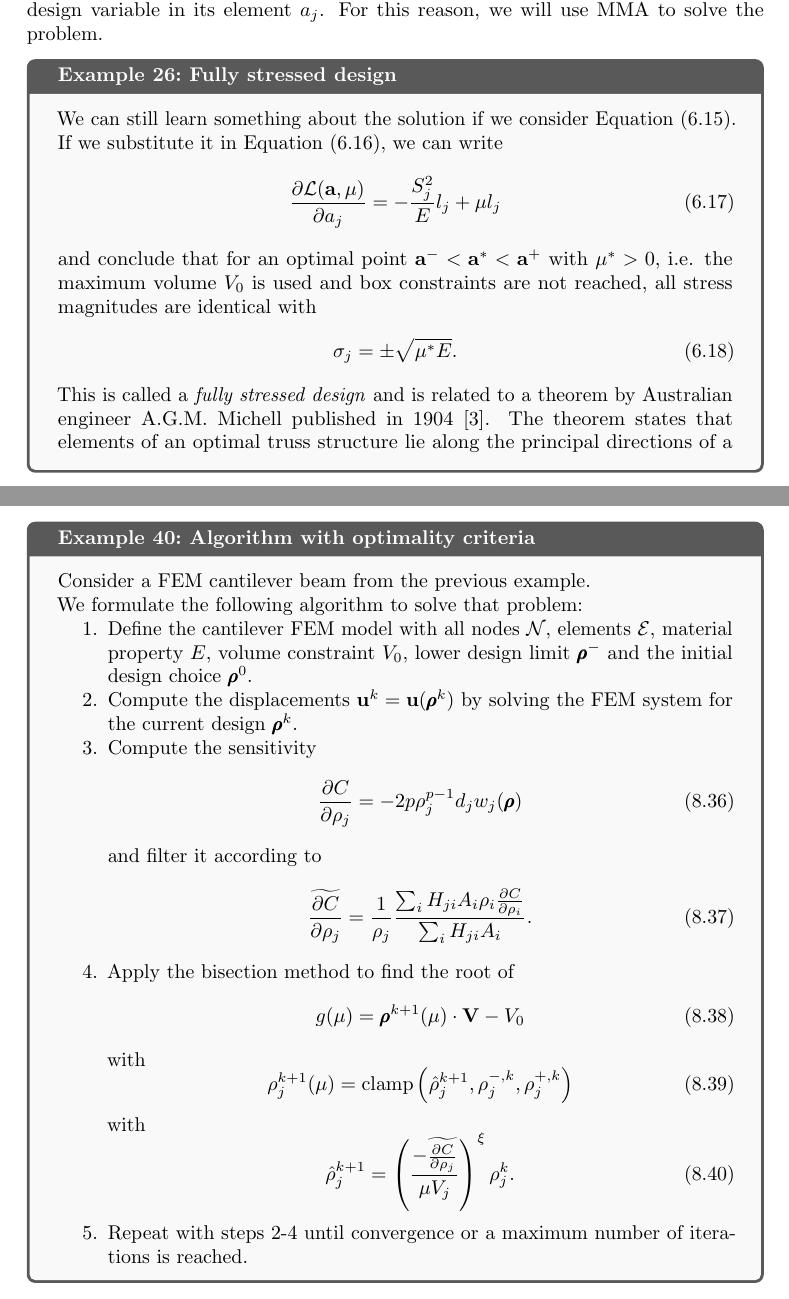
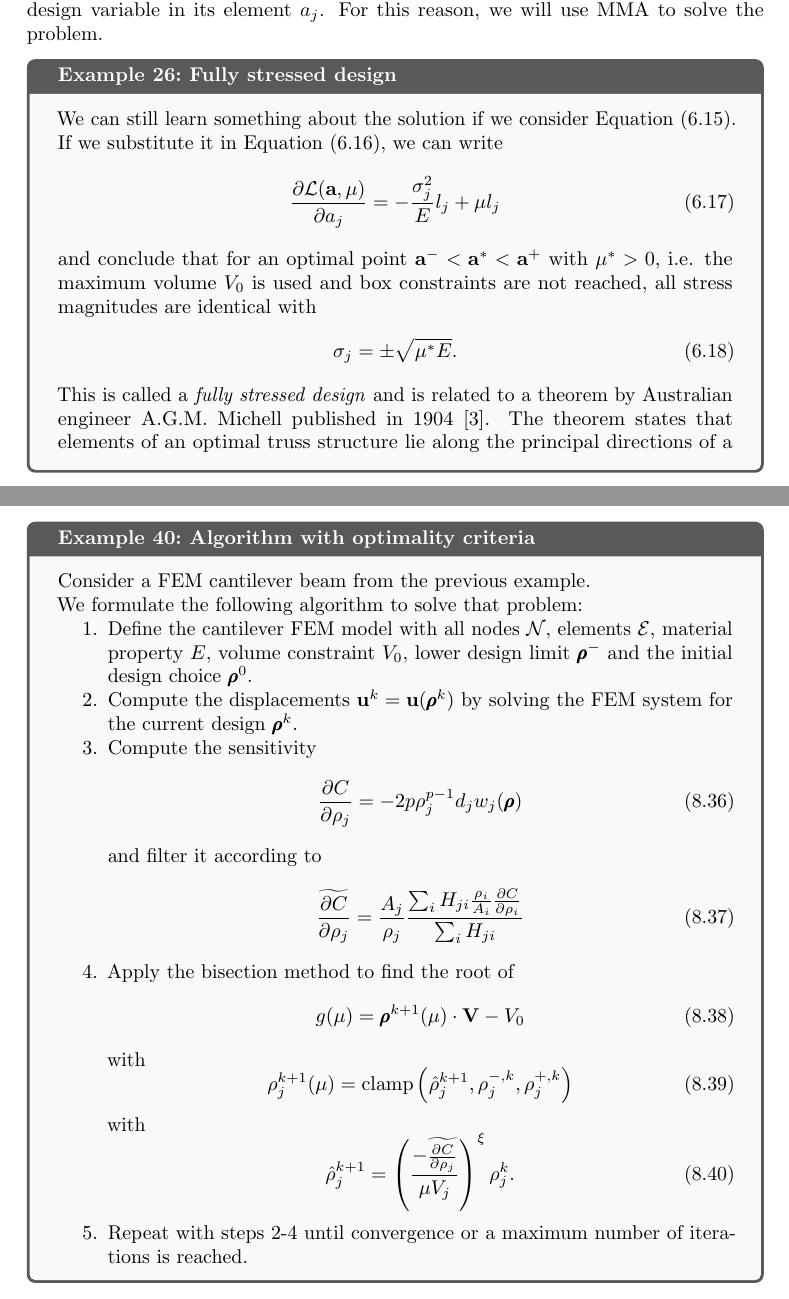
Before and after one commit to meyer-nils/structural_optimization, a LaTeX thesis (main.tex, which reads chapters/fem_optimization.tex, chapters/truss_optimization.tex): two parts of pages 47 and 76 of 81, joined at a grey line, cut so that both start at the same text. Compiled offline with pdfLaTeX.

Commit message:
Minor consistency fixes.

```diff
--- a/chapters/fem_optimization.tex
+++ b/chapters/fem_optimization.tex
@@ -293,7 +293,7 @@ To compute $G_j$, we need to determine the value of the Lagrange multiplier $\mu
         \end{equation}
         and filter it according to
         \begin{equation}
-            \widetilde{\frac{\partial C}{\partial \rho_j}} = \frac{1}{\rho_j} \frac{\sum_i H_{ji} A_i \rho_i \frac{\partial C}{\partial \rho_i} }{\sum_i H_{ji} A_i}.
+            \widetilde{\frac{\partial C}{\partial \rho_j}} = \frac{A_j}{\rho_j} \frac{\sum_i H_{ji} \frac{\rho_i}{A_i} \frac{\partial C}{\partial \rho_i}}{\sum_i H_{ji}}
         \end{equation}
         \item Apply the bisection method to find the root of
             \begin{equation}
--- a/chapters/truss_optimization.tex
+++ b/chapters/truss_optimization.tex
@@ -105,7 +105,7 @@ If we could solve this expression for $\mathbf{a}^*(\mu)$ at the stationary poin
 \begin{example}{Fully stressed design}{mitchellexample}
     We can still learn something about the solution if we consider Equation \eqref{eq:element_strain_energy}. If we substitute it in Equation \eqref{eq:lagrange_sensitivity}, we can write
     \begin{equation}
-        \frac{\partial \mathcal{L} (\mathbf{a}, \mu)}{\partial a_j} = - \frac{S^2_j}{E} l_j + \mu l_j
+        \frac{\partial \mathcal{L} (\mathbf{a}, \mu)}{\partial a_j} = - \frac{\sigma^2_j}{E} l_j + \mu l_j
     \end{equation}
     and conclude that for an optimal point $\mathbf{a}^- < \mathbf{a}^* < \mathbf{a}^+$ with $\mu^*>0$, i.e. the maximum volume $V_0$ is used and box constraints are not reached, all stress magnitudes are identical with
     \begin{equation}
```
Also changed, not shown: chapters/unconstrained_optimization.tex (+3 -3 lines).
